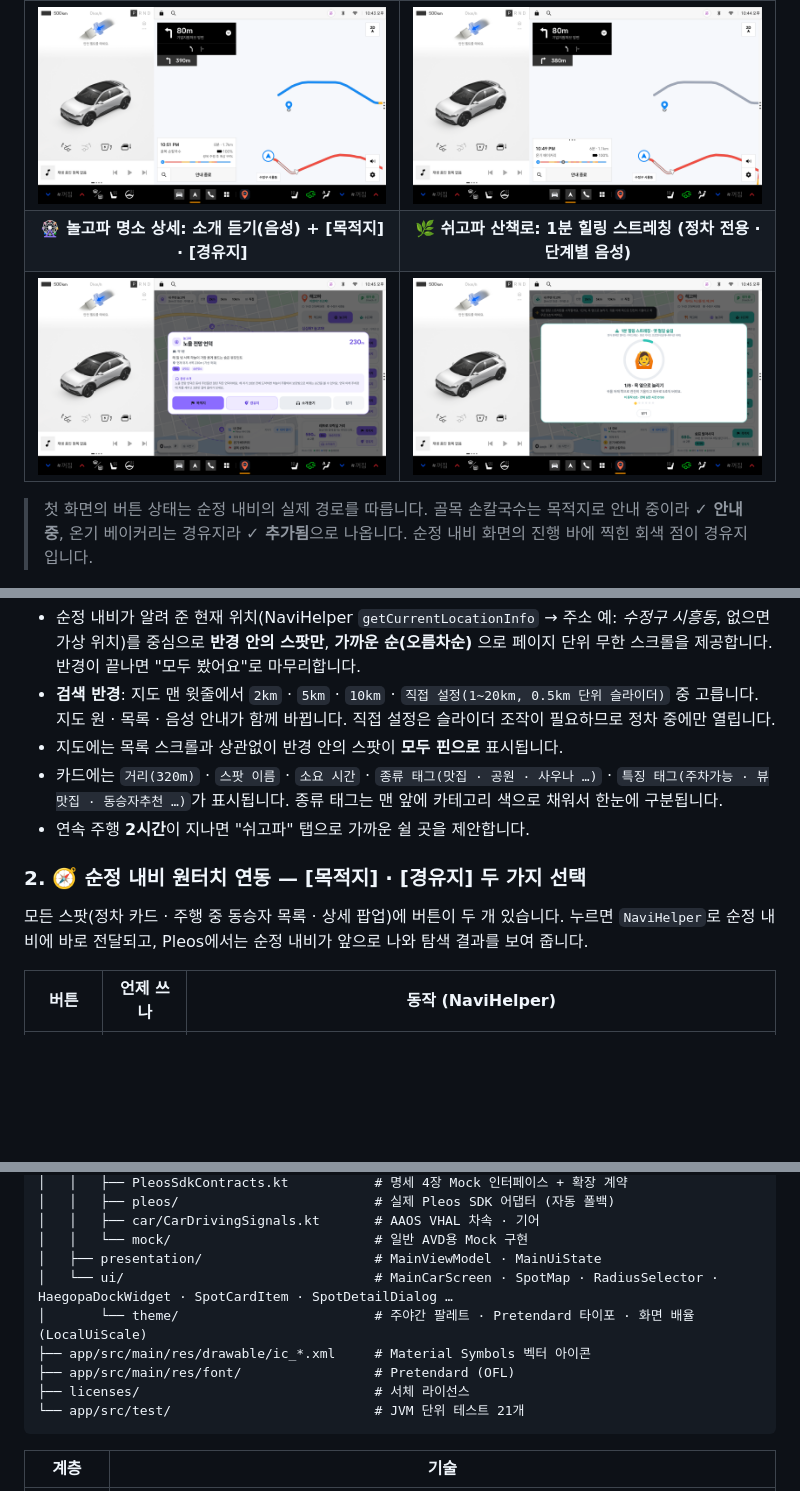
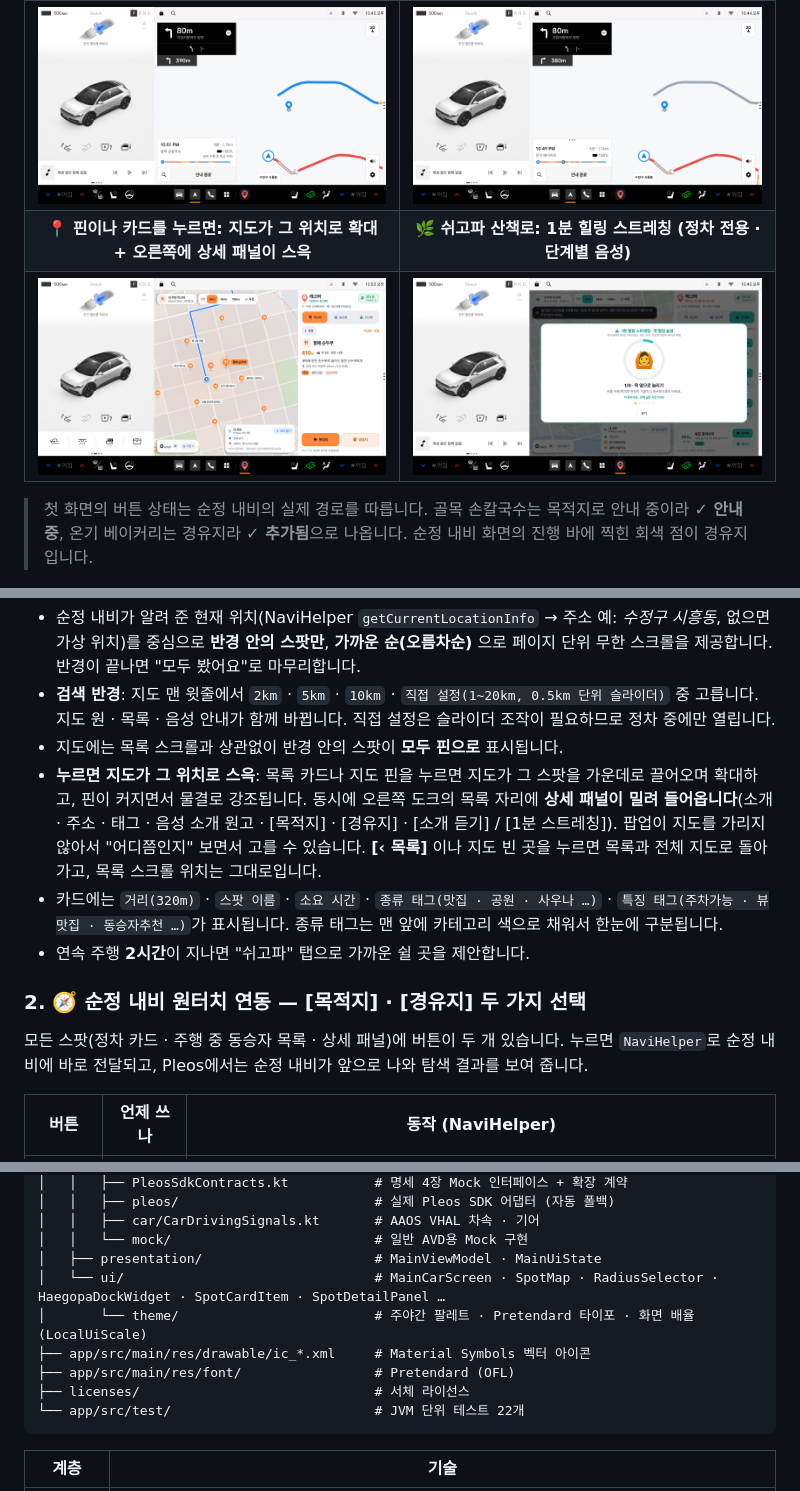
Before and after one commit to sorrybro2/HaeGoPa, a Markdown page: README.md, 3 parts joined by grey strips. Drawn GitHub-style; pictures changed too: docs/screenshots/03_spot_detail.png; blank space fills up the shorter version.

````diff
--- a/README.md
+++ b/README.md
@@ -41,7 +41,7 @@ adb shell am start -n com.haegopa.app/.MainActivity
 | ![정차 화면](docs/screenshots/01_parked.png) | ![주행 화면](docs/screenshots/02_driving.png) |
 | **🧭 [목적지] → 안내 중이던 경로를 버리고 "골목 손칼국수"로 새로 길안내** | **🧭 [경유지] → 목적지는 그대로, "온기 베이커리"를 먼저 들르도록 재탐색** |
 | ![순정 내비 목적지](docs/screenshots/05_pleos_navi_destination.png) | ![순정 내비 경유지](docs/screenshots/06_pleos_navi_waypoint.png) |
-| **🎡 놀고파 명소 상세: 소개 듣기(음성) + [목적지] · [경유지]** | **🌿 쉬고파 산책로: 1분 힐링 스트레칭 (정차 전용 · 단계별 음성)** |
+| **📍 핀이나 카드를 누르면: 지도가 그 위치로 확대 + 오른쪽에 상세 패널이 스윽** | **🌿 쉬고파 산책로: 1분 힐링 스트레칭 (정차 전용 · 단계별 음성)** |
 | ![스팟 상세](docs/screenshots/03_spot_detail.png) | ![스트레칭](docs/screenshots/04_stretching.png) |
 
 > 첫 화면의 버튼 상태는 순정 내비의 실제 경로를 따릅니다. 골목 손칼국수는 목적지로 안내 중이라 **✓ 안내 중**, 온기 베이커리는 경유지라 **✓ 추가됨**으로 나옵니다. 순정 내비 화면의 진행 바에 찍힌 회색 점이 경유지입니다.
@@ -153,12 +153,13 @@ adb shell am start -n com.haegopa.app/.MainActivity
 - 순정 내비가 알려 준 현재 위치(NaviHelper `getCurrentLocationInfo` → 주소 예: *수정구 시흥동*, 없으면 가상 위치)를 중심으로 **반경 안의 스팟만**, **가까운 순(오름차순)** 으로 페이지 단위 무한 스크롤을 제공합니다. 반경이 끝나면 "모두 봤어요"로 마무리합니다.
 - **검색 반경**: 지도 맨 윗줄에서 `2km` · `5km` · `10km` · `직접 설정(1~20km, 0.5km 단위 슬라이더)` 중 고릅니다. 지도 원 · 목록 · 음성 안내가 함께 바뀝니다. 직접 설정은 슬라이더 조작이 필요하므로 정차 중에만 열립니다.
 - 지도에는 목록 스크롤과 상관없이 반경 안의 스팟이 **모두 핀으로** 표시됩니다.
+- **누르면 지도가 그 위치로 스윽**: 목록 카드나 지도 핀을 누르면 지도가 그 스팟을 가운데로 끌어오며 확대하고, 핀이 커지면서 물결로 강조됩니다. 동시에 오른쪽 도크의 목록 자리에 **상세 패널이 밀려 들어옵니다**(소개 · 주소 · 태그 · 음성 소개 원고 · [목적지] · [경유지] · [소개 듣기] / [1분 스트레칭]). 팝업이 지도를 가리지 않아서 "어디쯤인지" 보면서 고를 수 있습니다. **[‹ 목록]** 이나 지도 빈 곳을 누르면 목록과 전체 지도로 돌아가고, 목록 스크롤 위치는 그대로입니다.
 - 카드에는 `거리(320m)` · `스팟 이름` · `소요 시간` · `종류 태그(맛집 · 공원 · 사우나 …)` · `특징 태그(주차가능 · 뷰맛집 · 동승자추천 …)`가 표시됩니다. 종류 태그는 맨 앞에 카테고리 색으로 채워서 한눈에 구분됩니다.
 - 연속 주행 **2시간**이 지나면 "쉬고파" 탭으로 가까운 쉴 곳을 제안합니다.
 
 ### 2. 🧭 순정 내비 원터치 연동 — [목적지] · [경유지] 두 가지 선택
 
-모든 스팟(정차 카드 · 주행 중 동승자 목록 · 상세 팝업)에 버튼이 두 개 있습니다. 누르면 `NaviHelper`로 순정 내비에 바로 전달되고, Pleos에서는 순정 내비가 앞으로 나와 탐색 결과를 보여 줍니다.
+모든 스팟(정차 카드 · 주행 중 동승자 목록 · 상세 패널)에 버튼이 두 개 있습니다. 누르면 `NaviHelper`로 순정 내비에 바로 전달되고, Pleos에서는 순정 내비가 앞으로 나와 탐색 결과를 보여 줍니다.
 
 | 버튼 | 언제 쓰나 | 동작 (NaviHelper) |
 |---|---|---|
@@ -306,12 +308,12 @@ HaeGoPa/
 │   │   ├── car/CarDrivingSignals.kt       # AAOS VHAL 차속 · 기어
 │   │   └── mock/                          # 일반 AVD용 Mock 구현
 │   ├── presentation/                      # MainViewModel · MainUiState
-│   └── ui/                                # MainCarScreen · SpotMap · RadiusSelector · HaegopaDockWidget · SpotCardItem · SpotDetailDialog …
+│   └── ui/                                # MainCarScreen · SpotMap · RadiusSelector · HaegopaDockWidget · SpotCardItem · SpotDetailPanel …
 │       └── theme/                         # 주야간 팔레트 · Pretendard 타이포 · 화면 배율(LocalUiScale)
 ├── app/src/main/res/drawable/ic_*.xml     # Material Symbols 벡터 아이콘
 ├── app/src/main/res/font/                 # Pretendard (OFL)
 ├── licenses/                              # 서체 라이선스
-└── app/src/test/                          # JVM 단위 테스트 21개
+└── app/src/test/                          # JVM 단위 테스트 22개
 ```
 
 | 계층 | 기술 |
````
Also changed, not shown: other parts of README.md (+6 -4 lines), 11 other files.
